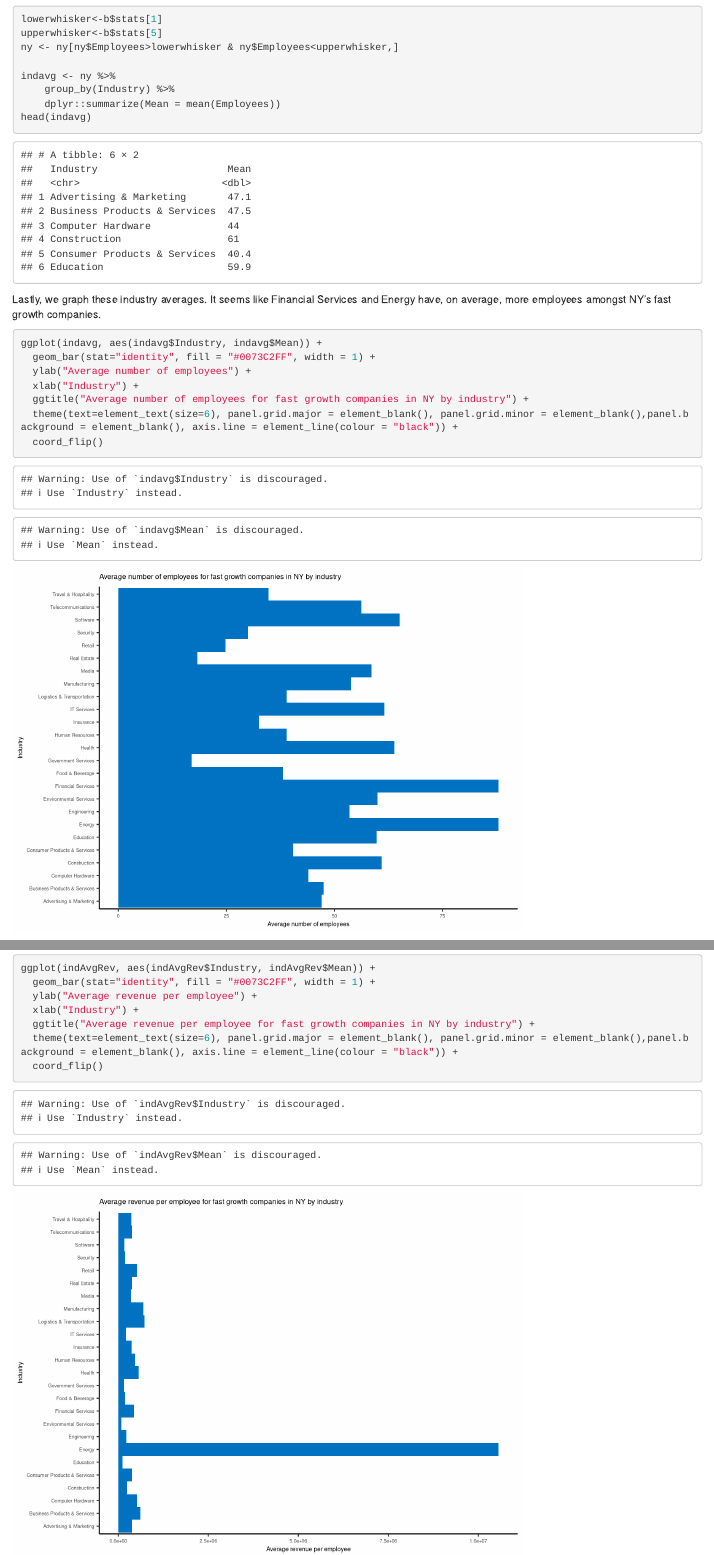
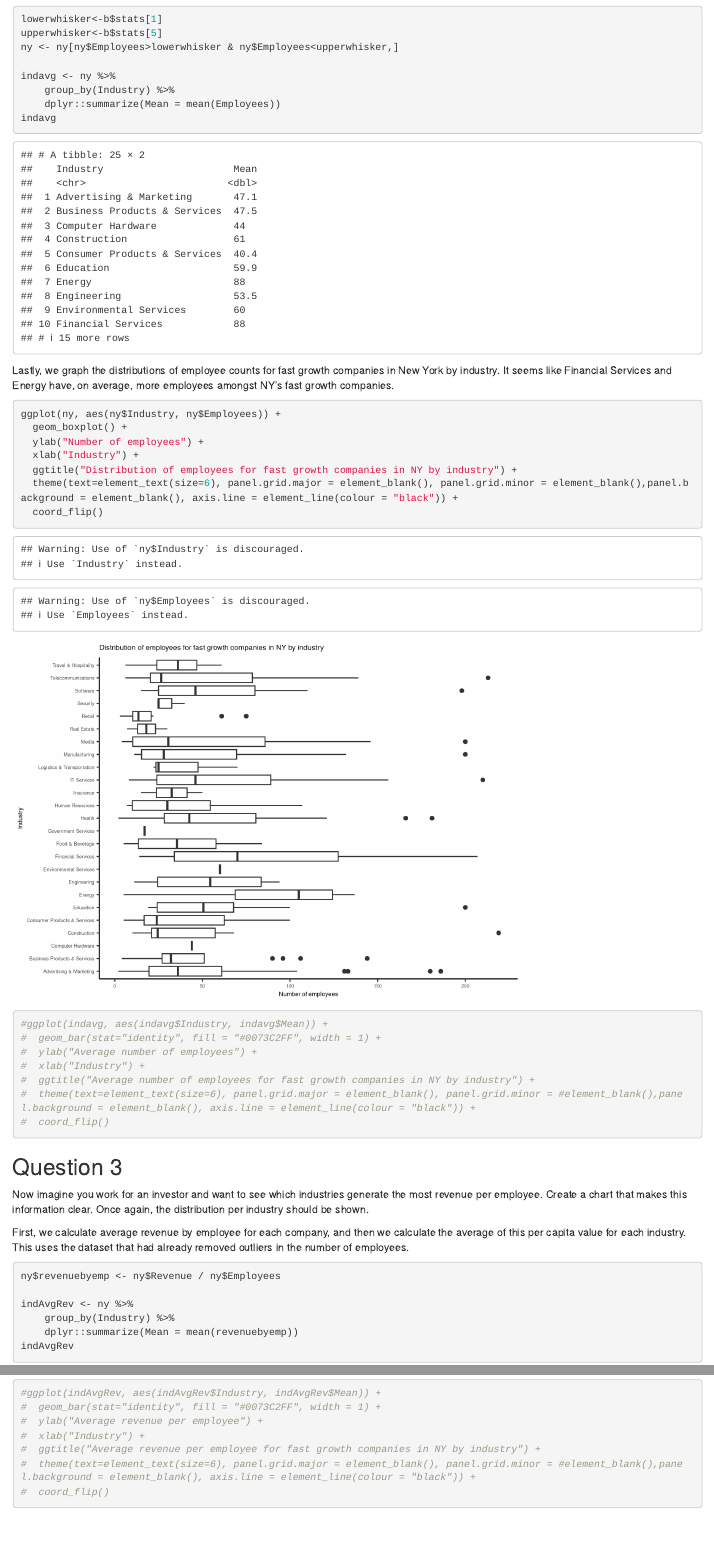
Before and after one commit to omarp120/DATA608-Knowledge-and-Visual-Analytics, an R Markdown document (hw1.rmd): the page in a window 1100 px wide, from 13290 px down before the commit and from 13310 px down after it, so that both start at the same text, and a second part further down, joined at a grey line. Rendered offline with R 4.5, knitr and Pandoc, with nearby package versions.

Commit message:
Add files via upload

````diff
--- a/hw1.rmd
+++ b/hw1.rmd
@@ -87,19 +87,29 @@ ny <- ny[ny$Employees>lowerwhisker & ny$Employees<upperwhisker,]
 indavg <- ny %>%
     group_by(Industry) %>%
     dplyr::summarize(Mean = mean(Employees))
-head(indavg)
+indavg
 ```
 
-Lastly, we graph these industry averages. It seems like Financial Services and Energy have, on average, more employees amongst NY's fast growth companies.
+Lastly, we graph the distributions of employee counts for fast growth companies in New York by industry. It seems like Financial Services and Energy have, on average, more employees amongst NY's fast growth companies.
 
 ```{r}
-ggplot(indavg, aes(indavg$Industry, indavg$Mean)) +
-  geom_bar(stat="identity", fill = "#0073C2FF", width = 1) +
-  ylab("Average number of employees") +
+ggplot(ny, aes(ny$Industry, ny$Employees)) +
+  geom_boxplot() +
+  ylab("Number of employees") +
   xlab("Industry") +
-  ggtitle("Average number of employees for fast growth companies in NY by industry") +
+  ggtitle("Distribution of employees for fast growth companies in NY by industry") +
   theme(text=element_text(size=6), panel.grid.major = element_blank(), panel.grid.minor = element_blank(),panel.background = element_blank(), axis.line = element_line(colour = "black")) +
   coord_flip()
+```
+
+```{r}
+#ggplot(indavg, aes(indavg$Industry, indavg$Mean)) +
+#  geom_bar(stat="identity", fill = "#0073C2FF", width = 1) +
+#  ylab("Average number of employees") +
+#  xlab("Industry") +
+#  ggtitle("Average number of employees for fast growth companies in NY by industry") +
+#  theme(text=element_text(size=6), panel.grid.major = element_blank(), panel.grid.minor = #element_blank(),panel.background = element_blank(), axis.line = element_line(colour = "black")) +
+#  coord_flip()
 ```
 
 ## Question 3
@@ -114,10 +124,9 @@ ny$revenuebyemp <- ny$Revenue / ny$Employees
 indAvgRev <- ny %>%
     group_by(Industry) %>%
     dplyr::summarize(Mean = mean(revenuebyemp))
+indAvgRev
 ```
 
 Finally, we visualize these figures in a chart. Energy generates the most revenue per employee compared to other industries for fast growth companies in NY.
 
 ```{r}
-ggplot(indAvgRev, aes(indAvgRev$Industry, indAvgRev$Mean)) +
-  geom_bar(stat="identity", fill = "#0073C2FF", width = 1) +
@@ -129,0 +142,8 @@ ggplot(indAvgRev, aes(indAvgRev$Industry, indAvgRev$Mean)) +
+#ggplot(indAvgRev, aes(indAvgRev$Industry, indAvgRev$Mean)) +
+#  geom_bar(stat="identity", fill = "#0073C2FF", width = 1) +
+#  ylab("Average revenue per employee") +
+#  xlab("Industry") +
+#  ggtitle("Average revenue per employee for fast growth companies in NY by industry") +
+#  theme(text=element_text(size=6), panel.grid.major = element_blank(), panel.grid.minor = #element_blank(),panel.background = element_blank(), axis.line = element_line(colour = "black")) +
+#  coord_flip()
+```
````
Also changed, not shown: hw1.nb.html (added), hw1.rmd (7 more changed lines).
